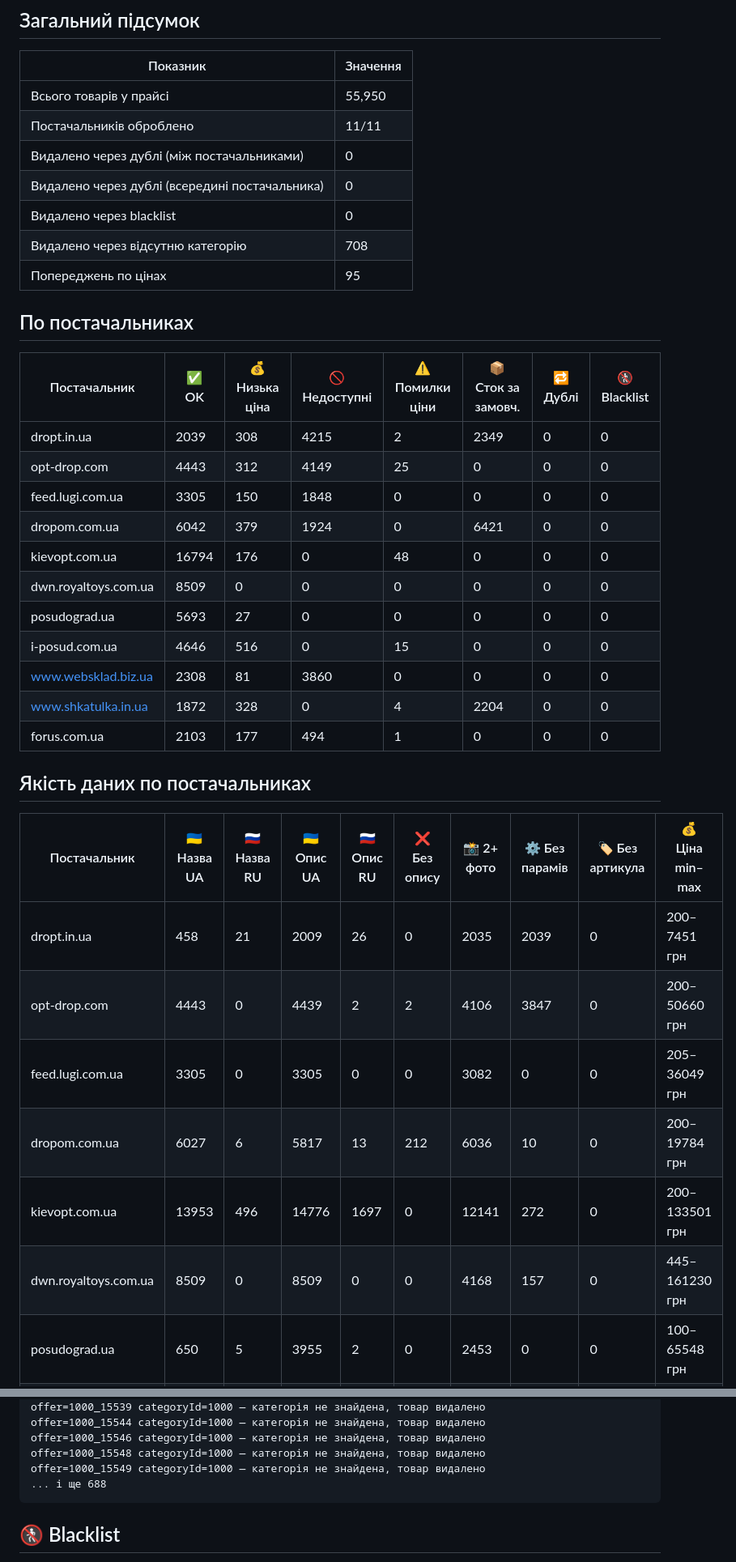
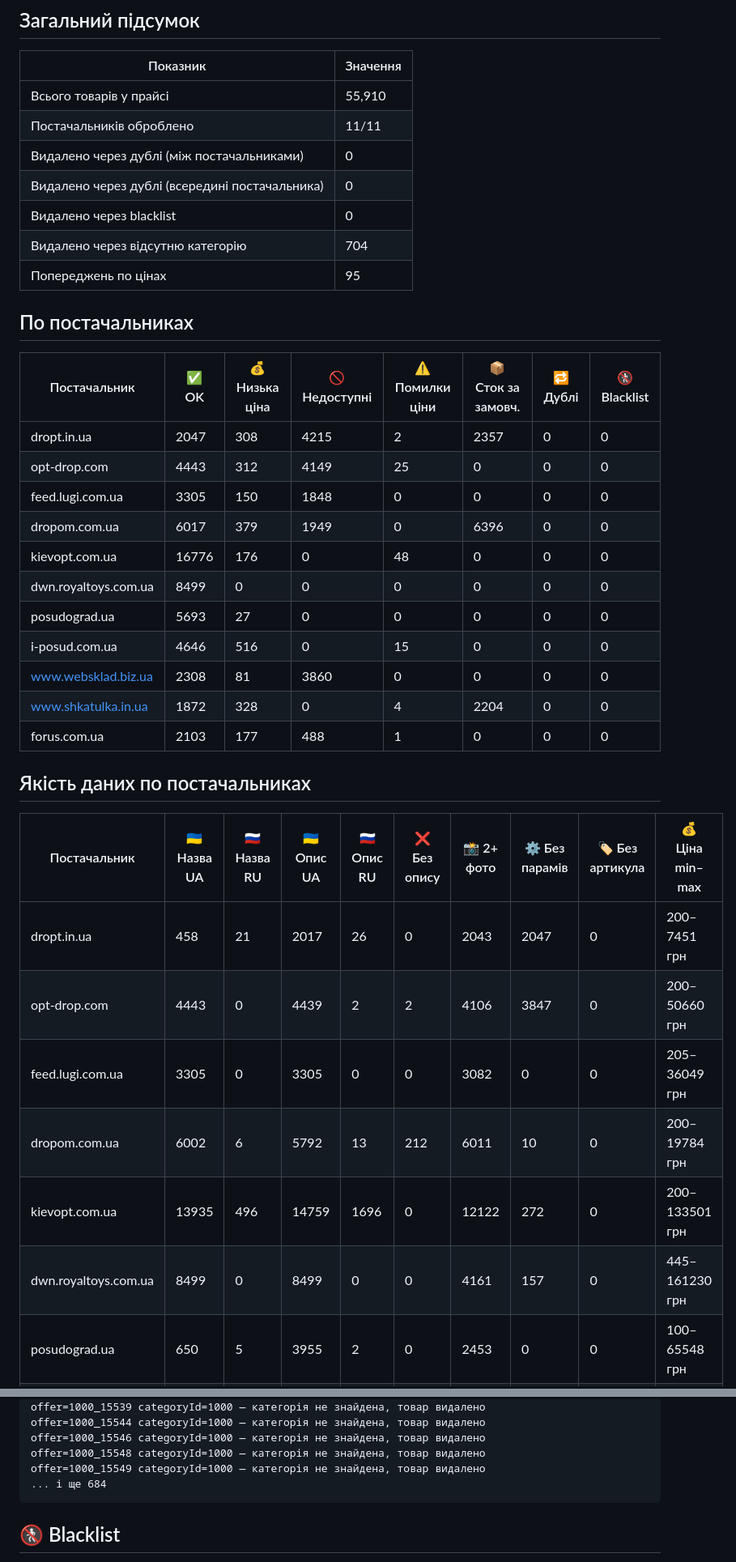
Before and after one commit to lozko1991-blip/xmlprice, a Markdown page: REPORT.md, 2 parts joined by grey strips. Shown at 81% size. Rendered like a GitHub page.

Commit message:
Auto update: report

````diff
--- a/REPORT.md
+++ b/REPORT.md
@@ -5,38 +5,38 @@
 ## Загальний підсумок
 | Показник | Значення |
 |---|---|
-| Всього товарів у прайсі | 55,950 |
+| Всього товарів у прайсі | 55,910 |
 | Постачальників оброблено | 11/11 |
 | Видалено через дублі (між постачальниками) | 0 |
 | Видалено через дублі (всередині постачальника) | 0 |
 | Видалено через blacklist | 0 |
-| Видалено через відсутню категорію | 708 |
+| Видалено через відсутню категорію | 704 |
 | Попереджень по цінах | 95 |
 
 ## По постачальниках
 | Постачальник | ✅ OK | 💰 Низька ціна | 🚫 Недоступні | ⚠️ Помилки ціни | 📦 Сток за замовч. | 🔁 Дублі | 🚷 Blacklist |
 |---|---|---|---|---|---|---|---|
-| dropt.in.ua | 2039 | 308 | 4215 | 2 | 2349 | 0 | 0 |
+| dropt.in.ua | 2047 | 308 | 4215 | 2 | 2357 | 0 | 0 |
 | opt-drop.com | 4443 | 312 | 4149 | 25 | 0 | 0 | 0 |
 | feed.lugi.com.ua | 3305 | 150 | 1848 | 0 | 0 | 0 | 0 |
-| dropom.com.ua | 6042 | 379 | 1924 | 0 | 6421 | 0 | 0 |
-| kievopt.com.ua | 16794 | 176 | 0 | 48 | 0 | 0 | 0 |
-| dwn.royaltoys.com.ua | 8509 | 0 | 0 | 0 | 0 | 0 | 0 |
+| dropom.com.ua | 6017 | 379 | 1949 | 0 | 6396 | 0 | 0 |
+| kievopt.com.ua | 16776 | 176 | 0 | 48 | 0 | 0 | 0 |
+| dwn.royaltoys.com.ua | 8499 | 0 | 0 | 0 | 0 | 0 | 0 |
 | posudograd.ua | 5693 | 27 | 0 | 0 | 0 | 0 | 0 |
 | i-posud.com.ua | 4646 | 516 | 0 | 15 | 0 | 0 | 0 |
 | www.websklad.biz.ua | 2308 | 81 | 3860 | 0 | 0 | 0 | 0 |
 | www.shkatulka.in.ua | 1872 | 328 | 0 | 4 | 2204 | 0 | 0 |
-| forus.com.ua | 2103 | 177 | 494 | 1 | 0 | 0 | 0 |
+| forus.com.ua | 2103 | 177 | 488 | 1 | 0 | 0 | 0 |
 
 ## Якість даних по постачальниках
 | Постачальник | 🇺🇦 Назва UA | 🇷🇺 Назва RU | 🇺🇦 Опис UA | 🇷🇺 Опис RU | ❌ Без опису | 📸 2+ фото | ⚙️ Без парамів | 🏷️ Без артикула | 💰 Ціна min–max |
 |---|---|---|---|---|---|---|---|---|---|
-| dropt.in.ua | 458 | 21 | 2009 | 26 | 0 | 2035 | 2039 | 0 | 200–7451 грн |
+| dropt.in.ua | 458 | 21 | 2017 | 26 | 0 | 2043 | 2047 | 0 | 200–7451 грн |
 | opt-drop.com | 4443 | 0 | 4439 | 2 | 2 | 4106 | 3847 | 0 | 200–50660 грн |
 | feed.lugi.com.ua | 3305 | 0 | 3305 | 0 | 0 | 3082 | 0 | 0 | 205–36049 грн |
-| dropom.com.ua | 6027 | 6 | 5817 | 13 | 212 | 6036 | 10 | 0 | 200–19784 грн |
-| kievopt.com.ua | 13953 | 496 | 14776 | 1697 | 0 | 12141 | 272 | 0 | 200–133501 грн |
-| dwn.royaltoys.com.ua | 8509 | 0 | 8509 | 0 | 0 | 4168 | 157 | 0 | 445–161230 грн |
+| dropom.com.ua | 6002 | 6 | 5792 | 13 | 212 | 6011 | 10 | 0 | 200–19784 грн |
+| kievopt.com.ua | 13935 | 496 | 14759 | 1696 | 0 | 12122 | 272 | 0 | 200–133501 грн |
+| dwn.royaltoys.com.ua | 8499 | 0 | 8499 | 0 | 0 | 4161 | 157 | 0 | 445–161230 грн |
 | posudograd.ua | 650 | 5 | 3955 | 2 | 0 | 2453 | 0 | 0 | 100–65548 грн |
 | i-posud.com.ua | 536 | 11 | 3644 | 81 | 2 | 1208 | 76 | 0 | 120–11781 грн |
 | www.websklad.biz.ua | 2308 | 0 | 2308 | 0 | 0 | 2149 | 0 | 0 | 199–11524 грн |
@@ -120,7 +120,7 @@ offer=1000_15544 categoryId=1000 — категорія не знайдена,
 offer=1000_15546 categoryId=1000 — категорія не знайдена, товар видалено
 offer=1000_15548 categoryId=1000 — категорія не знайдена, товар видалено
 offer=1000_15549 categoryId=1000 — категорія не знайдена, товар видалено
-... і ще 688
+... і ще 684
 ```
 
 ## 🚷 Blacklist
````
Also changed, not shown: other parts of REPORT.md (+3 -3 lines).
